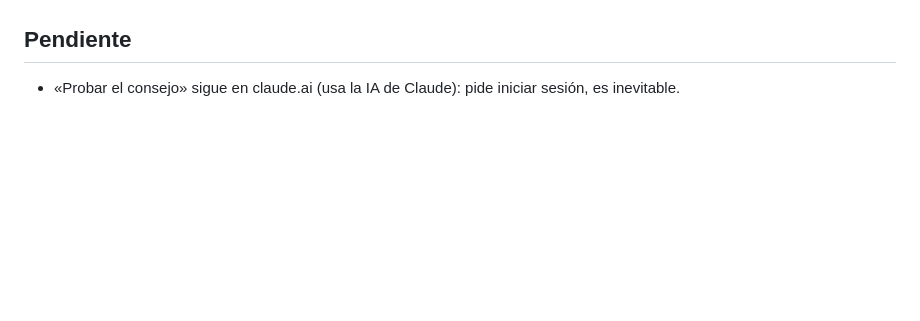
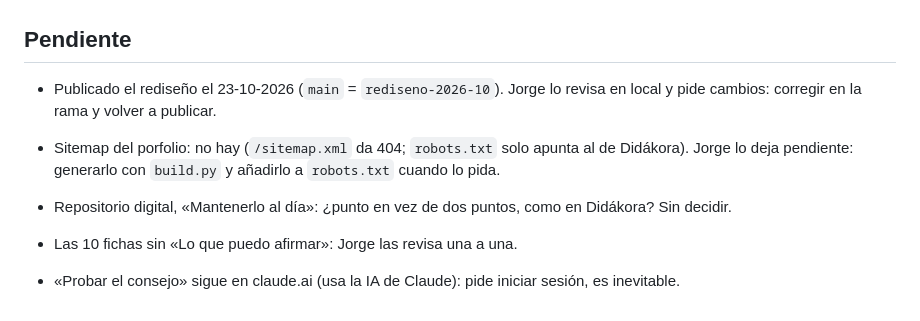
Before and after one commit to pasadoproximo/pasadoproximo.github.io, a Markdown page: CLAUDE.md, the part around the change. Drawn GitHub-style; blank space fills up the shorter version.

Commit message:
CLAUDE.md: lo que queda pendiente tras publicar el rediseño
Co-Authored-By: Claude Opus 5.5 <noreply@anthropic.com>

```diff
--- a/CLAUDE.md
+++ b/CLAUDE.md
@@ -150,4 +150,11 @@ Lo anterior queda en `_antes/`, en `main` y en las ramas `rediseno-2026-10-inten
 
 ## Pendiente
 
+- Publicado el rediseño el 23-10-2026 (`main` = `rediseno-2026-10`). Jorge lo revisa en local y pide cambios: corregir en la
+  rama y volver a publicar.
+- Sitemap del porfolio: no hay (`/sitemap.xml` da 404; `robots.txt` solo apunta al de Didákora). Jorge lo deja pendiente:
+  generarlo con `build.py` y añadirlo a `robots.txt` cuando lo pida.
+- Repositorio digital, «Mantenerlo al día»: ¿punto en vez de dos puntos, como en Didákora? Sin decidir.
+- Las 10 fichas sin «Lo que puedo afirmar»: Jorge las revisa una a una.
+
 - «Probar el consejo» sigue en claude.ai (usa la IA de Claude): pide iniciar sesión, es inevitable.
```
